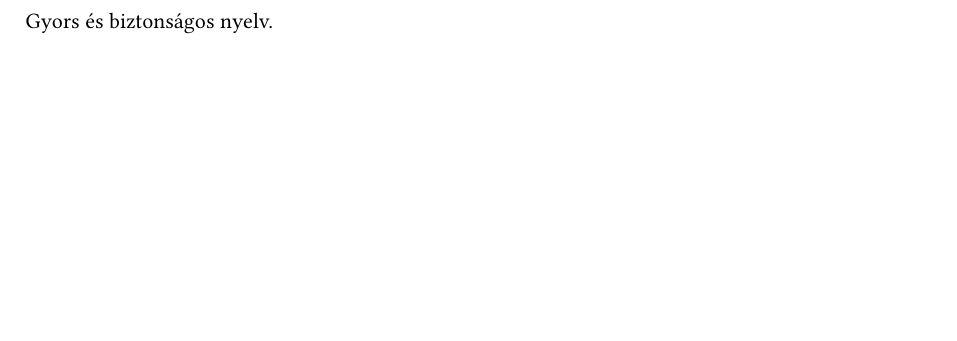
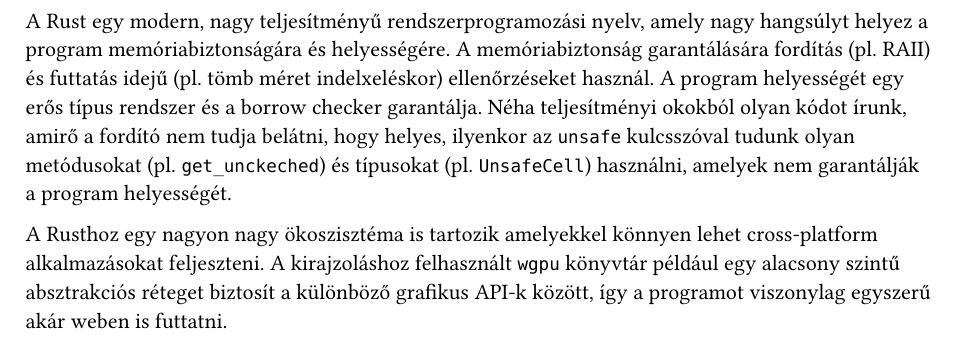
Before and after one commit to daniel-szarkowicz/szakdolgozat, a Typst document (chapters/rust.typ): part of the page, cut at the place of the change, the shorter picture padded with empty space. Compiled offline with Typst 0.15.

Commit message:
write something about rust

```diff
--- a/chapters/rust.typ
+++ b/chapters/rust.typ
@@ -1 +1,18 @@
-Gyors és biztonságos nyelv.
+A Rust egy modern, nagy teljesítményű rendszerprogramozási nyelv, amely nagy
+hangsúlyt helyez a program memóriabiztonságára és helyességére.
+A memóriabiztonság garantálására fordítás (pl. RAII) és futtatás idejű
+(pl. tömb méret indelxeléskor) ellenőrzéseket használ. A program helyességét
+egy erős típus rendszer és a borrow checker garantálja. Néha teljesítményi
+okokból olyan kódot írunk, amirő a fordító nem tudja belátni, hogy helyes,
+ilyenkor az `unsafe` kulcsszóval tudunk olyan metódusokat (pl. `get_unckeched`)
+és típusokat (pl. `UnsafeCell`) használni, amelyek nem garantálják a program
+helyességét.
+
+// A fizikai motor fejlesztéséhez például Data-oriented design-t használtam, így
+// az objektumok független adatait külön tömbökben tárolom, a könyvtár viszont
+
+A Rusthoz egy nagyon nagy ökoszisztéma is tartozik amelyekkel könnyen lehet
+cross-platform alkalmazásokat feljeszteni. A kirajzoláshoz felhasznált `wgpu`
+könyvtár például egy alacsony szintű absztrakciós réteget biztosít a különböző
+grafikus API-k között, így a programot viszonylag egyszerű akár weben is
+futtatni.
```
